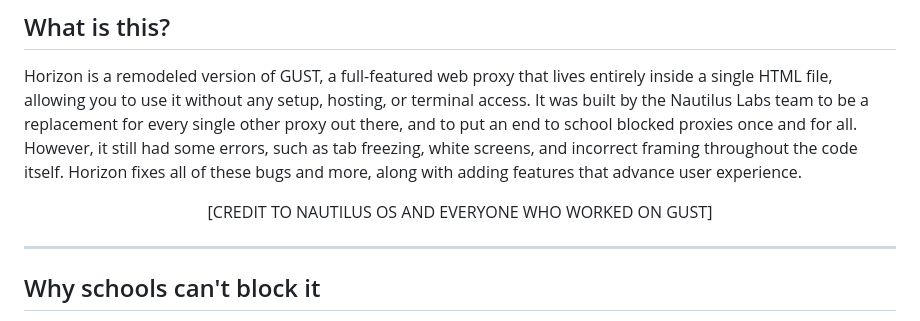
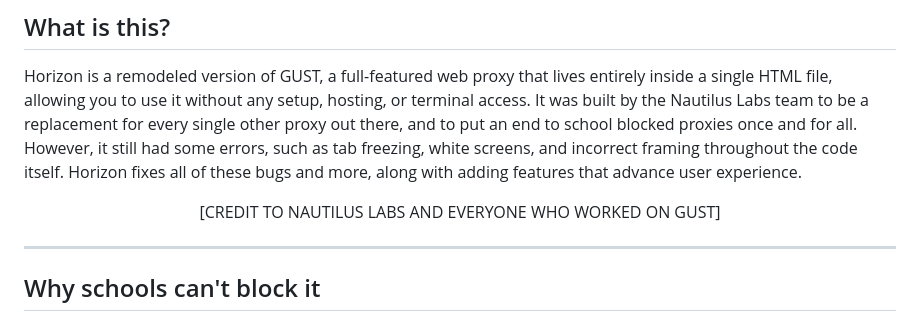
Before and after one commit to RiptideMC/HORIZON, a Markdown page: README.md, the part around the change. Drawn GitHub-style.

Commit message:
Update credit attribution in README.md

```diff
--- a/README.md
+++ b/README.md
@@ -32,7 +32,7 @@ Horizon is a remodeled version of GUST, a full-featured web proxy that lives ent
 
 <div align="center">
 
-[CREDIT TO NAUTILUS OS AND EVERYONE WHO WORKED ON GUST]
+[CREDIT TO NAUTILUS LABS AND EVERYONE WHO WORKED ON GUST]
 
 </div>
 
```
